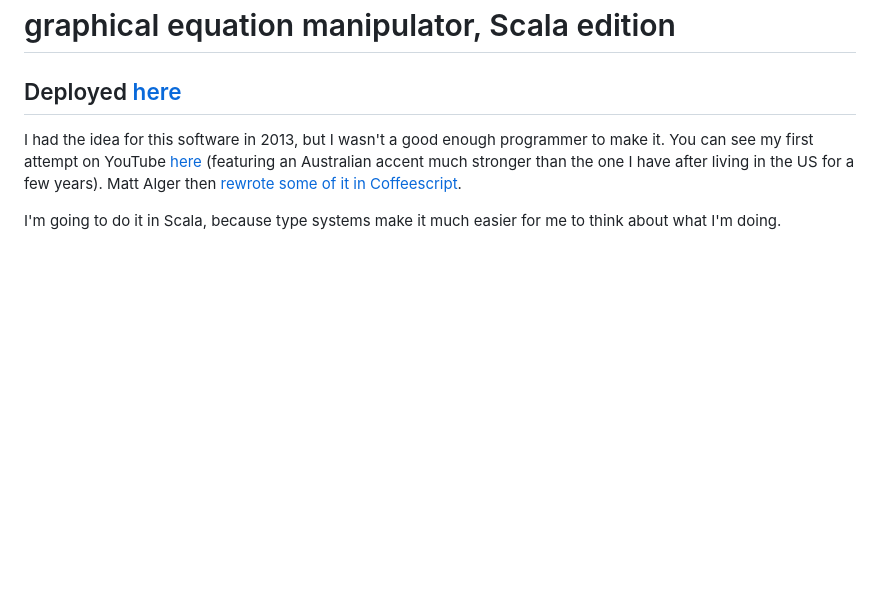
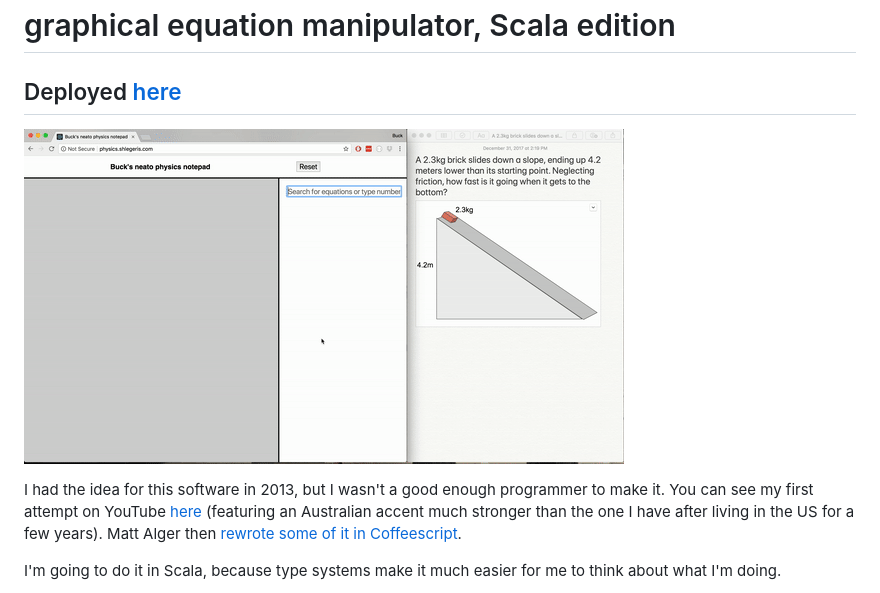
Before and after one commit to bshlgrs/neato-physics-notepad, a Markdown page: readme.md, the part around the change. GitHub-like rendering; pictures changed too: demo gif.gif (added); blank space fills up the shorter version.

Commit message:
demo gif and stuff

```diff
--- a/readme.md
+++ b/readme.md
@@ -1,6 +1,8 @@
 # graphical equation manipulator, Scala edition
 
 ## Deployed [here](http://physics.shlegeris.com/)
+
+![demo gif](./demo%20gif.gif)
 
 I had the idea for this software in 2013, but I wasn't a good enough programmer to make it. You can see my first attempt
 on YouTube [here](https://www.youtube.com/watch?v=16eiGLrX248)
```
Also changed, not shown: 9 other files.
